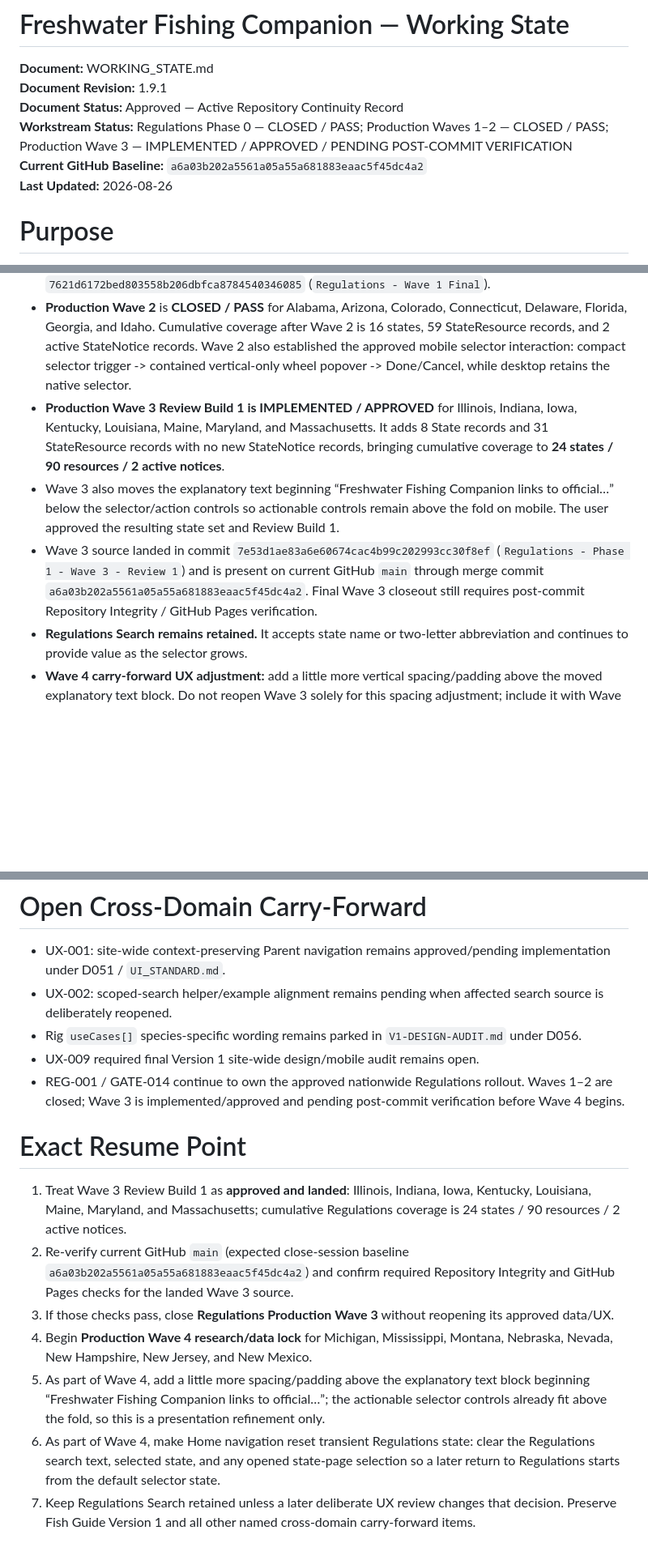
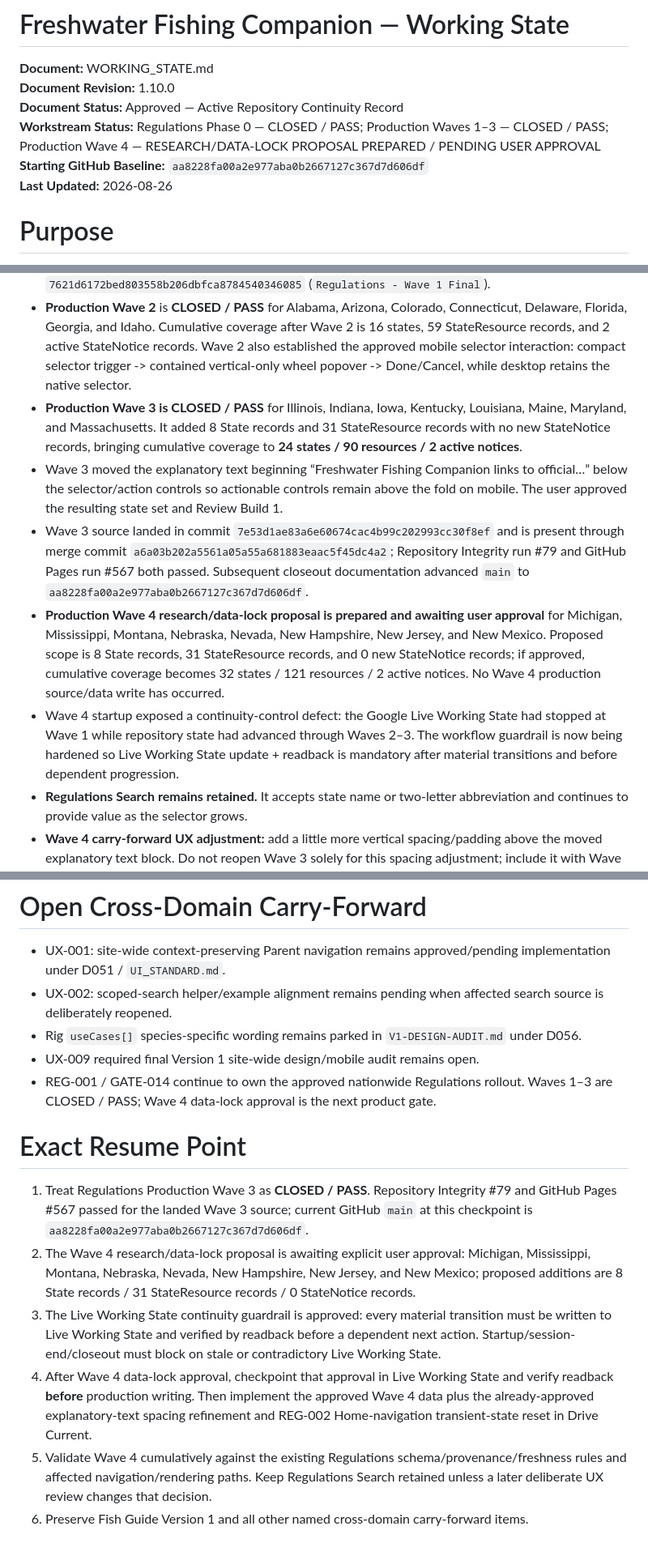
Before and after one commit to josjau/freshwater-fishing-companion, a Markdown page: docs/WORKING_STATE.md, 3 parts joined by grey strips. Shown at 81% size. GitHub-like rendering; blank space fills up the shorter version.

Commit message:
Reconcile current state through Regulations Wave 3

```diff
--- a/docs/WORKING_STATE.md
+++ b/docs/WORKING_STATE.md
@@ -1,10 +1,10 @@
 # Freshwater Fishing Companion — Working State
 
 **Document:** WORKING_STATE.md
-**Document Revision:** 1.9.1
+**Document Revision:** 1.10.0
 **Document Status:** Approved — Active Repository Continuity Record
-**Workstream Status:** Regulations Phase 0 — CLOSED / PASS; Production Waves 1–2 — CLOSED / PASS; Production Wave 3 — IMPLEMENTED / APPROVED / PENDING POST-COMMIT VERIFICATION
-**Current GitHub Baseline:** `a6a03b202a5561a05a55a681883eaac5f45dc4a2`
+**Workstream Status:** Regulations Phase 0 — CLOSED / PASS; Production Waves 1–3 — CLOSED / PASS; Production Wave 4 — RESEARCH/DATA-LOCK PROPOSAL PREPARED / PENDING USER APPROVAL
+**Starting GitHub Baseline:** `aa8228fa00a2e977aba0b2667127c367d7d606df`
 **Last Updated:** 2026-08-26
 
 # Purpose
@@ -51,9 +51,11 @@ Fish Guide Version 1 remains **PASS / FINALIZED / CLOSED** with 30 active Fish,
 - Phase 0 approved the state-selector/state-page UX, normalized resource model, authority/provenance rules, freshness/maintenance/alerting architecture, representative-state evidence, validation gates, and six-wave 48-state production strategy.
 - **Production Wave 1 — Architecture/UX Pilot R3** is **CLOSED / PASS** for Oklahoma, Kansas, Missouri, Arkansas, California, Minnesota, Pennsylvania, and Texas. Source commit: `7621d6172bed803558b206dbfca8784540346085` (`Regulations - Wave 1 Final`).
 - **Production Wave 2** is **CLOSED / PASS** for Alabama, Arizona, Colorado, Connecticut, Delaware, Florida, Georgia, and Idaho. Cumulative coverage after Wave 2 is 16 states, 59 StateResource records, and 2 active StateNotice records. Wave 2 also established the approved mobile selector interaction: compact selector trigger -> contained vertical-only wheel popover -> Done/Cancel, while desktop retains the native selector.
-- **Production Wave 3 Review Build 1 is IMPLEMENTED / APPROVED** for Illinois, Indiana, Iowa, Kentucky, Louisiana, Maine, Maryland, and Massachusetts. It adds 8 State records and 31 StateResource records with no new StateNotice records, bringing cumulative coverage to **24 states / 90 resources / 2 active notices**.
-- Wave 3 also moves the explanatory text beginning “Freshwater Fishing Companion links to official…” below the selector/action controls so actionable controls remain above the fold on mobile. The user approved the resulting state set and Review Build 1.
-- Wave 3 source landed in commit `7e53d1ae83a6e60674cac4b99c202993cc30f8ef` (`Regulations - Phase 1 - Wave 3 - Review 1`) and is present on current GitHub `main` through merge commit `a6a03b202a5561a05a55a681883eaac5f45dc4a2`. Final Wave 3 closeout still requires post-commit Repository Integrity / GitHub Pages verification.
+- **Production Wave 3 is CLOSED / PASS** for Illinois, Indiana, Iowa, Kentucky, Louisiana, Maine, Maryland, and Massachusetts. It added 8 State records and 31 StateResource records with no new StateNotice records, bringing cumulative coverage to **24 states / 90 resources / 2 active notices**.
+- Wave 3 moved the explanatory text beginning “Freshwater Fishing Companion links to official…” below the selector/action controls so actionable controls remain above the fold on mobile. The user approved the resulting state set and Review Build 1.
+- Wave 3 source landed in commit `7e53d1ae83a6e60674cac4b99c202993cc30f8ef` and is present through merge commit `a6a03b202a5561a05a55a681883eaac5f45dc4a2`; Repository Integrity run #79 and GitHub Pages run #567 both passed. Subsequent closeout documentation advanced `main` to `aa8228fa00a2e977aba0b2667127c367d7d606df`.
+- **Production Wave 4 research/data-lock proposal is prepared and awaiting user approval** for Michigan, Mississippi, Montana, Nebraska, Nevada, New Hampshire, New Jersey, and New Mexico. Proposed scope is 8 State records, 31 StateResource records, and 0 new StateNotice records; if approved, cumulative coverage becomes 32 states / 121 resources / 2 active notices. No Wave 4 production source/data write has occurred.
+- Wave 4 startup exposed a continuity-control defect: the Google Live Working State had stopped at Wave 1 while repository state had advanced through Waves 2–3. The workflow guardrail is now being hardened so Live Working State update + readback is mandatory after material transitions and before dependent progression.
 - **Regulations Search remains retained.** It accepts state name or two-letter abbreviation and continues to provide value as the selector grows.
 - **Wave 4 carry-forward UX adjustment:** add a little more vertical spacing/padding above the moved explanatory text block. Do not reopen Wave 3 solely for this spacing adjustment; include it with Wave 4.
 - **Wave 4 carry-forward navigation-state fix:** Home navigation must clear transient Regulations state, including search text, selected state, and any opened state-page selection. Returning to Regulations after Home should start from the default selector state rather than restoring the prior Regulations session.
@@ -64,14 +66,13 @@ Fish Guide Version 1 remains **PASS / FINALIZED / CLOSED** with 30 active Fish,
 - UX-002: scoped-search helper/example alignment remains pending when affected search source is deliberately reopened.
 - Rig `useCases[]` species-specific wording remains parked in `V1-DESIGN-AUDIT.md` under D056.
 - UX-009 required final Version 1 site-wide design/mobile audit remains open.
-- REG-001 / GATE-014 continue to own the approved nationwide Regulations rollout. Waves 1–2 are closed; Wave 3 is implemented/approved and pending post-commit verification before Wave 4 begins.
+- REG-001 / GATE-014 continue to own the approved nationwide Regulations rollout. Waves 1–3 are CLOSED / PASS; Wave 4 data-lock approval is the next product gate.
 
 # Exact Resume Point
 
-1. Treat Wave 3 Review Build 1 as **approved and landed**: Illinois, Indiana, Iowa, Kentucky, Louisiana, Maine, Maryland, and Massachusetts; cumulative Regulations coverage is 24 states / 90 resources / 2 active notices.
-2. Re-verify current GitHub `main` (expected close-session baseline `a6a03b202a5561a05a55a681883eaac5f45dc4a2`) and confirm required Repository Integrity and GitHub Pages checks for the landed Wave 3 source.
-3. If those checks pass, close **Regulations Production Wave 3** without reopening its approved data/UX.
-4. Begin **Production Wave 4 research/data lock** for Michigan, Mississippi, Montana, Nebraska, Nevada, New Hampshire, New Jersey, and New Mexico.
-5. As part of Wave 4, add a little more spacing/padding above the explanatory text block beginning “Freshwater Fishing Companion links to official…”; the actionable selector controls already fit above the fold, so this is a presentation refinement only.
-6. As part of Wave 4, make Home navigation reset transient Regulations state: clear the Regulations search text, selected state, and any opened state-page selection so a later return to Regulations starts from the default selector state.
-7. Keep Regulations Search retained unless a later deliberate UX review changes that decision. Preserve Fish Guide Version 1 and all other named cross-domain carry-forward items.
+1. Treat Regulations Production Wave 3 as **CLOSED / PASS**. Repository Integrity #79 and GitHub Pages #567 passed for the landed Wave 3 source; current GitHub `main` at this checkpoint is `aa8228fa00a2e977aba0b2667127c367d7d606df`.
+2. The Wave 4 research/data-lock proposal is awaiting explicit user approval: Michigan, Mississippi, Montana, Nebraska, Nevada, New Hampshire, New Jersey, and New Mexico; proposed additions are 8 State records / 31 StateResource records / 0 StateNotice records.
+3. The Live Working State continuity guardrail is approved: every material transition must be written to Live Working State and verified by readback before a dependent next action. Startup/session-end/closeout must block on stale or contradictory Live Working State.
+4. After Wave 4 data-lock approval, checkpoint that approval in Live Working State and verify readback **before** production writing. Then implement the approved Wave 4 data plus the already-approved explanatory-text spacing refinement and REG-002 Home-navigation transient-state reset in Drive Current.
+5. Validate Wave 4 cumulatively against the existing Regulations schema/provenance/freshness rules and affected navigation/rendering paths. Keep Regulations Search retained unless a later deliberate UX review changes that decision.
+6. Preserve Fish Guide Version 1 and all other named cross-domain carry-forward items.
```
Also changed, not shown: other parts of docs/WORKING_STATE.md (+1 -1 lines).
